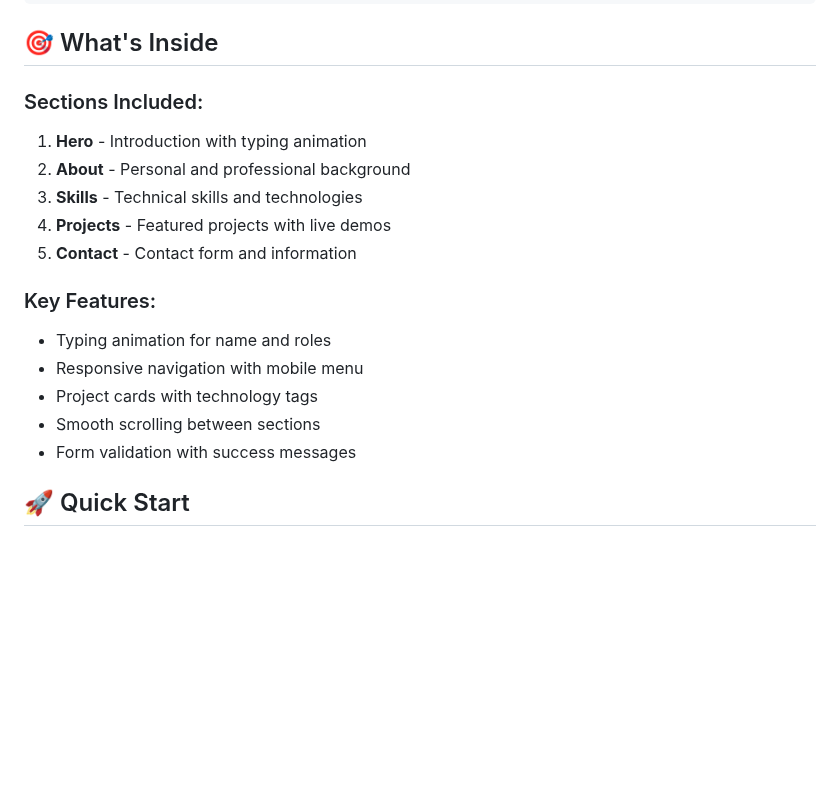
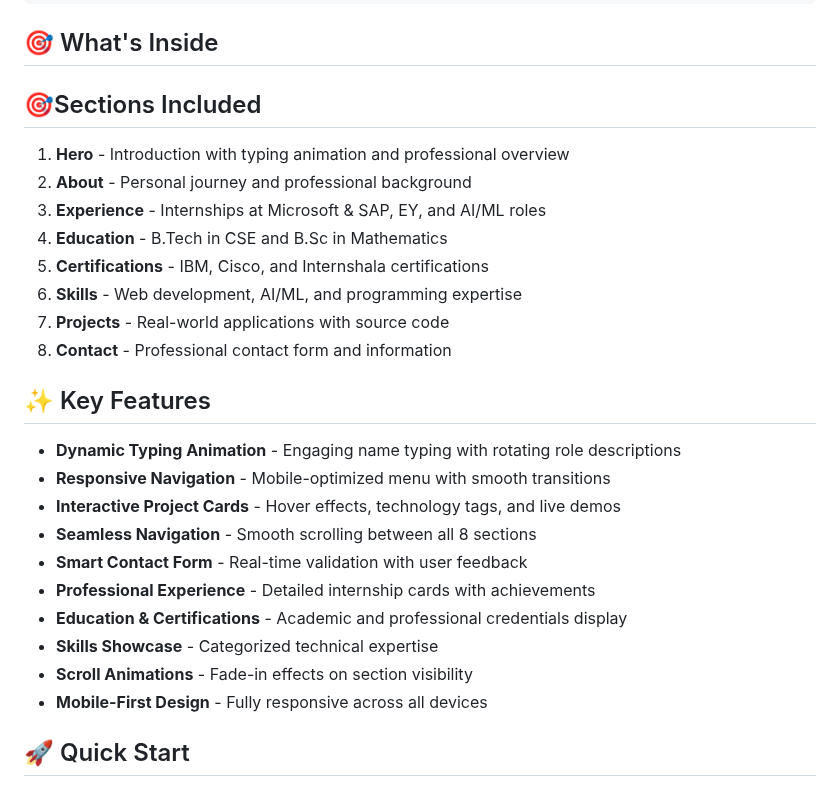
Before and after one commit to Sachin2501/Sachin_portfolio_website.io, a Markdown page: README.md, the part around one of its changes. Rendered like a GitHub page; blank space fills up the shorter version.

Commit message:
Update README.md
added  experience , education & certification section documentation.

```diff
--- a/README.md
+++ b/README.md
@@ -46,19 +46,29 @@ portfolio/
 
 ## 🎯 What's Inside
 
-### Sections Included:
-1. **Hero** - Introduction with typing animation
-2. **About** - Personal and professional background
-3. **Skills** - Technical skills and technologies
-4. **Projects** - Featured projects with live demos
-5. **Contact** - Contact form and information
+## 🎯Sections Included
 
-### Key Features:
-- Typing animation for name and roles
-- Responsive navigation with mobile menu
-- Project cards with technology tags
-- Smooth scrolling between sections
-- Form validation with success messages
+1. **Hero** - Introduction with typing animation and professional overview
+2. **About** - Personal journey and professional background
+3. **Experience** - Internships at Microsoft & SAP, EY, and AI/ML roles
+4. **Education** - B.Tech in CSE and B.Sc in Mathematics
+5. **Certifications** - IBM, Cisco, and Internshala certifications
+6. **Skills** - Web development, AI/ML, and programming expertise
+7. **Projects** - Real-world applications with source code
+8. **Contact** - Professional contact form and information
+
+## ✨ Key Features
+
+- **Dynamic Typing Animation** - Engaging name typing with rotating role descriptions
+- **Responsive Navigation** - Mobile-optimized menu with smooth transitions
+- **Interactive Project Cards** - Hover effects, technology tags, and live demos
+- **Seamless Navigation** - Smooth scrolling between all 8 sections
+- **Smart Contact Form** - Real-time validation with user feedback
+- **Professional Experience** - Detailed internship cards with achievements
+- **Education & Certifications** - Academic and professional credentials display
+- **Skills Showcase** - Categorized technical expertise
+- **Scroll Animations** - Fade-in effects on section visibility
+- **Mobile-First Design** - Fully responsive across all devices
 
 ## 🚀 Quick Start
 
```
Also changed, not shown: other parts of README.md (+1 -1 lines).
